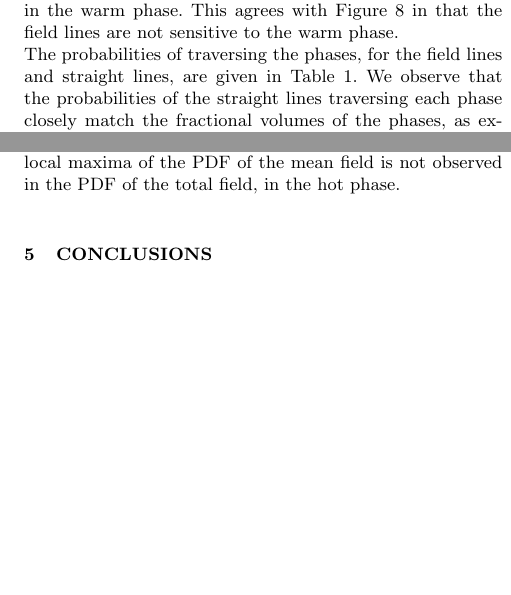
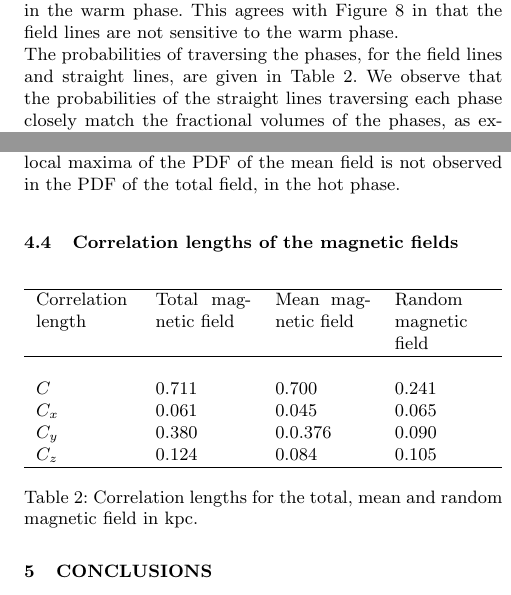
Before and after one commit to fredgent/multiphase_magnetized_ISM, a LaTeX paper (field_lines/paper.tex): two parts of the columns of pages 7 and 9 of 9, joined at a grey line, cut so that both start at the same text, the shorter picture padded with empty space. The pictures show the PDF file field_lines/paper.pdf that the author committed with the source.

```diff
--- a/field_lines/paper.tex
+++ b/field_lines/paper.tex
@@ -283,6 +283,26 @@
 %Figure \ref{fig:tot_pdfs} shows these PDFs. Firstly, we note that all of the PDFs are clustered in the warm and hot phases. However, this is inextricably linked to the fractional volumes of the phases. It is difficult to discuss whether avoidance of the cold phase by the field line is also a contributing factor.\\
 %We concentrate on the warm and hot phases. The PDF for the total field is similar to that of the mean field in the warm phase. They both have a smooth distribution, even though the PDF of the total appears to be slightly more skewed. In the hot phase, the PDF for the total field is smooth. However, The PDF of the mean field peaks sharply, at approximately $s=27\cdot10^8$ erg g$^{-1}$ K$^{-1}$. Even though the PDF for the total field is smooth, its local maxima is close to this value of $s$. A similarly sharp peak is observed in this region for the PDF of the random field. This could suggest that $s=27\cdot10^8$ erg g$^{-1}$ K$^{-1}$ is a characteristic entropy associated with the hot phase for this snapshot. \\
 %A sharp peak is also observed in the warm phase in the PDF for the random field, at approximately $s=15.5\cdot10^8$ erg g$^{-1}$ K$^{-1}$. The probability density for the random field is weak outside of the sharp regions. It appears that the random field is characterised by a small range of entropy values in the warm and hot phases.
+\subsection{Correlation lengths of the magnetic fields}
+\begin{table}[H]
+ \centering
+ %\begin{minipage}{180mm}
+  \caption{Correlation lengths for the total, mean and random magnetic field in kpc.}
+  \label{table:mean_probs}
+ % \begin{tabular*}{@{}c c c @{}}{\linewidth}{@{\extracolsep{\fill}}p{0.3\linewidth}p{0.3\linewidth}p{0.3\linewidth}@{}}
+\begin{tabular*}{\linewidth}{p{0.20\linewidth}p{0.20\linewidth}p{0.2\linewidth}p{0.2\linewidth}@{}}
+  \hline
+Correlation length &Total magnetic field& Mean magnetic field& Random magnetic field \\
+ \hline
+\\
+$C$&$0.711$&$0.700$&$0.241$ \\
+$C_x$& $0.061$&$0.045$&$0.065$   \\
+$C_y$&$0.380$ & $0.0.376$&$0.090$    \\
+$C_z$&0.124&$0.084$&$0.105$\\
+\hline
+\end{tabular*}
+%\end{minipage}
+\end{table}
 
 \section{Conclusions}
 %FAG
```
Also changed, not shown: field_lines/ent_pdfs.pdf (added), field_lines/paper.pdf, field_lines/prob_corrs_all.pdf (added), field_lines/snapshot0_entropy.pdf (added).
